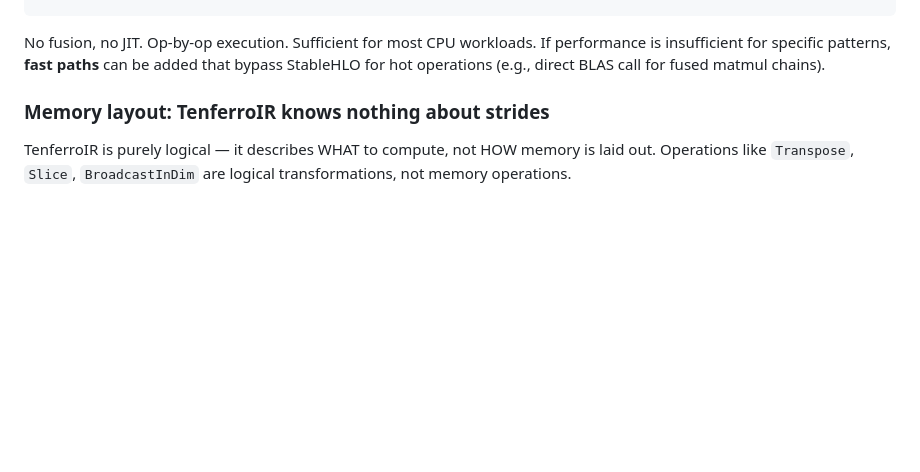
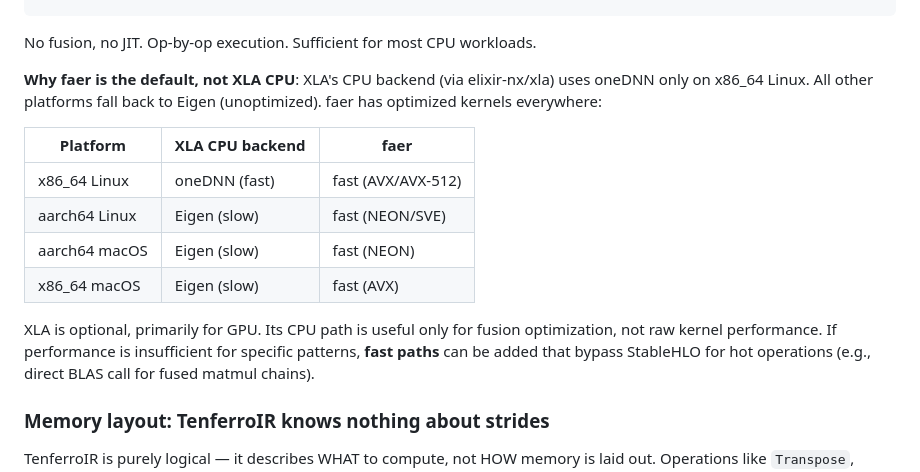
Before and after one commit to tensor4all/tensor4all-meta, a Markdown page: docs/design/v2-backend-architecture.md, the part around the change. GitHub-like rendering; blank space fills up the shorter version.

Commit message:
docs: why faer is default — XLA CPU slow on non-x86_64 Linux (Eigen fallback)

````diff
--- a/docs/design/v2-backend-architecture.md
+++ b/docs/design/v2-backend-architecture.md
@@ -264,6 +264,20 @@ StableHLO instruction    →   faer/BLAS dispatch
 ```
 
 No fusion, no JIT. Op-by-op execution. Sufficient for most CPU workloads.
+
+**Why faer is the default, not XLA CPU**: XLA's CPU backend (via
+elixir-nx/xla) uses oneDNN only on x86_64 Linux. All other platforms
+fall back to Eigen (unoptimized). faer has optimized kernels everywhere:
+
+| Platform | XLA CPU backend | faer |
+|----------|----------------|------|
+| x86_64 Linux | oneDNN (fast) | fast (AVX/AVX-512) |
+| aarch64 Linux | Eigen (slow) | fast (NEON/SVE) |
+| aarch64 macOS | Eigen (slow) | fast (NEON) |
+| x86_64 macOS | Eigen (slow) | fast (AVX) |
+
+XLA is optional, primarily for GPU. Its CPU path is useful only for
+fusion optimization, not raw kernel performance.
 If performance is insufficient for specific patterns, **fast paths** can
 be added that bypass StableHLO for hot operations (e.g., direct BLAS call
 for fused matmul chains).
````
